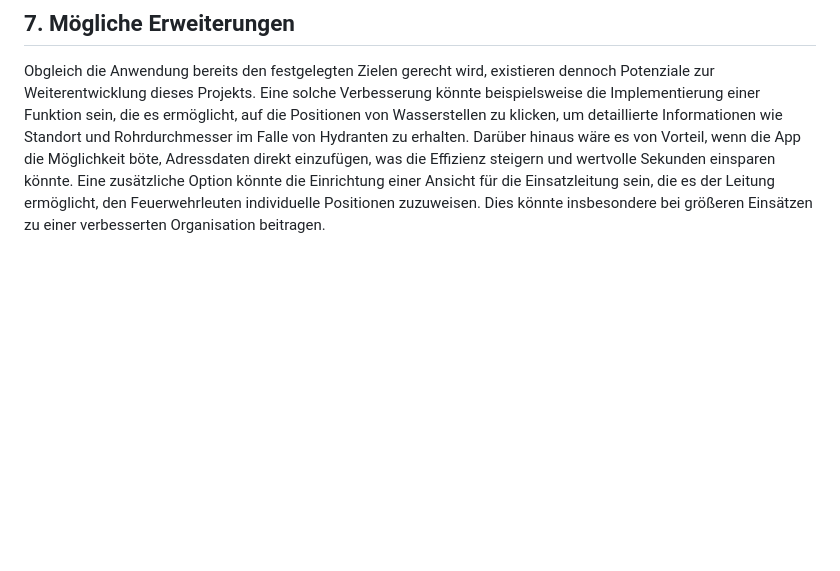
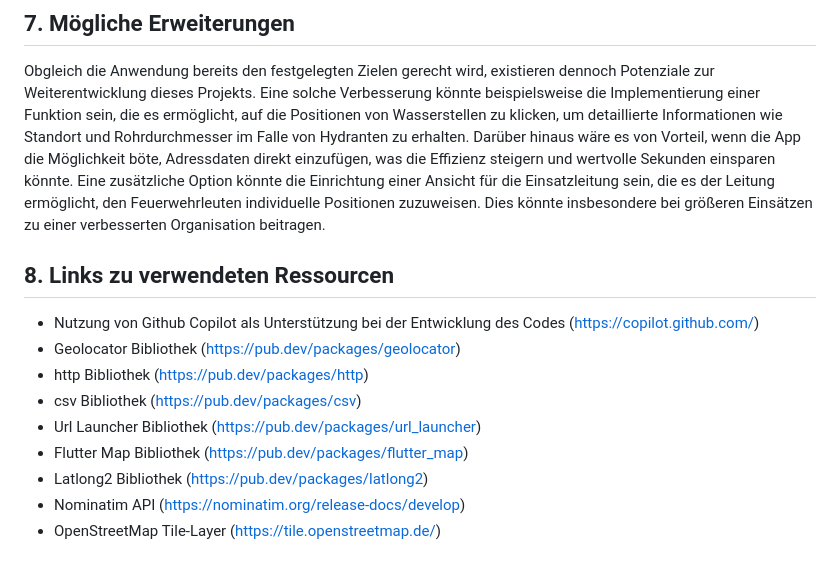
Before and after one commit to TBueldt/hydrantenfinder, a Markdown page: README.md, the part around the change. Rendered like a GitHub page; blank space fills up the shorter version.

Commit message:
Hinzufügen von Quellen

```diff
--- a/README.md
+++ b/README.md
@@ -141,3 +141,15 @@ Trotz der Verfügbarkeit von Daten zu Wasserstellen wurde aufgrund bestehender D
 ## 7. Mögliche Erweiterungen
 
 Obgleich die Anwendung bereits den festgelegten Zielen gerecht wird, existieren dennoch Potenziale zur Weiterentwicklung dieses Projekts. Eine solche Verbesserung könnte beispielsweise die Implementierung einer Funktion sein, die es ermöglicht, auf die Positionen von Wasserstellen zu klicken, um detaillierte Informationen wie Standort und Rohrdurchmesser im Falle von Hydranten zu erhalten. Darüber hinaus wäre es von Vorteil, wenn die App die Möglichkeit böte, Adressdaten direkt einzufügen, was die Effizienz steigern und wertvolle Sekunden einsparen könnte. Eine zusätzliche Option könnte die Einrichtung einer Ansicht für die Einsatzleitung sein, die es der Leitung ermöglicht, den Feuerwehrleuten individuelle Positionen zuzuweisen. Dies könnte insbesondere bei größeren Einsätzen zu einer verbesserten Organisation beitragen.
+
+## 8. Links zu verwendeten Ressourcen
+
+- Nutzung von Github Copilot als Unterstützung bei der Entwicklung des Codes (https://copilot.github.com/)
+- Geolocator Bibliothek (https://pub.dev/packages/geolocator)
+- http Bibliothek (https://pub.dev/packages/http)
+- csv Bibliothek (https://pub.dev/packages/csv)
+- Url Launcher Bibliothek (https://pub.dev/packages/url_launcher)
+- Flutter Map Bibliothek (https://pub.dev/packages/flutter_map)
+- Latlong2 Bibliothek (https://pub.dev/packages/latlong2)
+- Nominatim API (https://nominatim.org/release-docs/develop)
+- OpenStreetMap Tile-Layer (https://tile.openstreetmap.de/)
```
